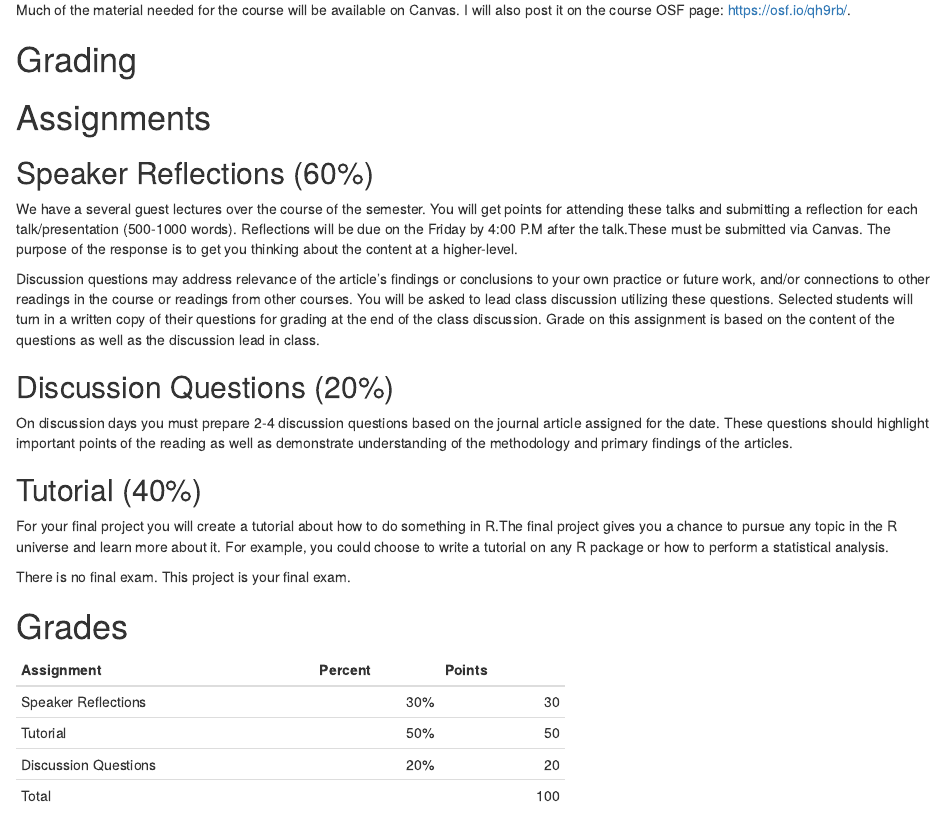
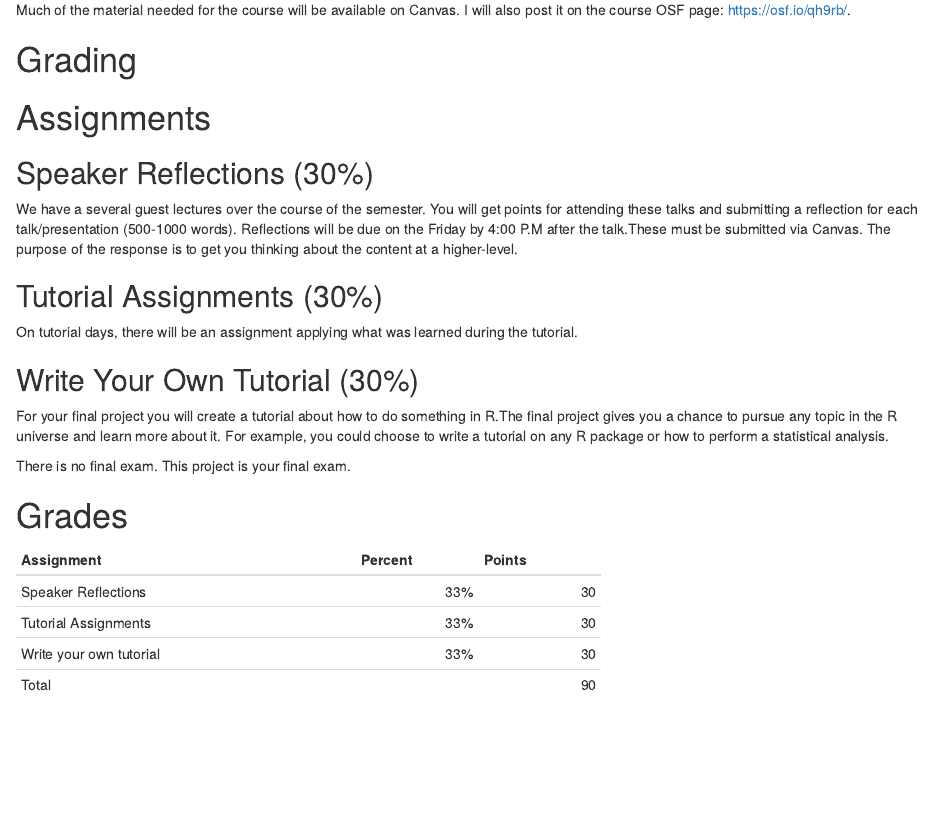
Before and after one commit to jgeller112/505-psych_issues_research, an R Markdown document (content/syllabus/index.Rmd): the page in a window 1100 px wide, from 660 px down. Rendered offline with R 4.5, knitr and Pandoc, with nearby package versions; drawn as R Markdown's standard HTML page in place of the format the file asks for.

Commit message:
update syllabus

```diff
--- a/content/syllabus/index.Rmd
+++ b/content/syllabus/index.Rmd
@@ -46,18 +46,15 @@ Much of the material needed for the course will be available on Canvas. I will a
 
 # Assignments
 
-## Speaker Reflections (60%)
+## Speaker Reflections (30%)
 
 We have a several guest lectures over the course of the semester. You will get points for attending these talks and submitting a reflection for each talk/presentation (500-1000 words). Reflections will be due on the Friday by 4:00 P.M after the talk.These must be submitted via Canvas. The purpose of the response is to get you thinking about the content at a higher-level.
 
-Discussion questions may address relevance of the article's findings or conclusions to your own practice or future work, and/or connections to other readings in the course or readings from other courses. You will be asked to lead class discussion utilizing these questions. Selected students will turn in a written copy of their questions for grading at the end of the class discussion. Grade on this assignment is based on the content of the questions as well as the discussion lead in class.
+## Tutorial Assignments (30%)
 
-## Discussion Questions (20%)
+On tutorial days, there will be an assignment applying what was learned during the tutorial.
 
-On discussion days you must prepare 2-4 discussion questions based on the journal article assigned for the date. These questions should highlight important points of the reading as well as demonstrate understanding of the methodology and primary findings of the articles.
-
-
-##  Tutorial (40%)
+##  Write Your Own Tutorial (30%)
 
 For your final project you will create a tutorial about how to do something in R.The final project gives you a chance to pursue any topic in the R universe and learn more about it. For example, you could choose to write a tutorial on any R package or how to perform a statistical analysis.
 
@@ -69,8 +66,8 @@ There is no final exam. This project is your final exam.
 assignments <- tribble(
   ~Points,  ~Assignment,
   5*6      , "Speaker Reflections",
-  50, "Tutorial",
-  20  , "Discussion Questions",
+  10*3, "Tutorial Assignments",
+  30  , "Write your own tutorial",
 ) %>%
   mutate(Percent = Points / sum(Points),
          Percent = scales::percent(Percent))
--- a/data/lessons.yml
+++ b/data/lessons.yml
@@ -23,7 +23,7 @@ lessons:
 
   - title: "Tutorial: Introduction to R/Markdown/Papaja"
     date: "Week 2 [T, 9/13]"
-    notes: ""
+    notes: "HW 1 due"
     slides: ""
     reading: ""
     hasclass: True
```
Also changed, not shown: content/syllabus/index.html (added).
